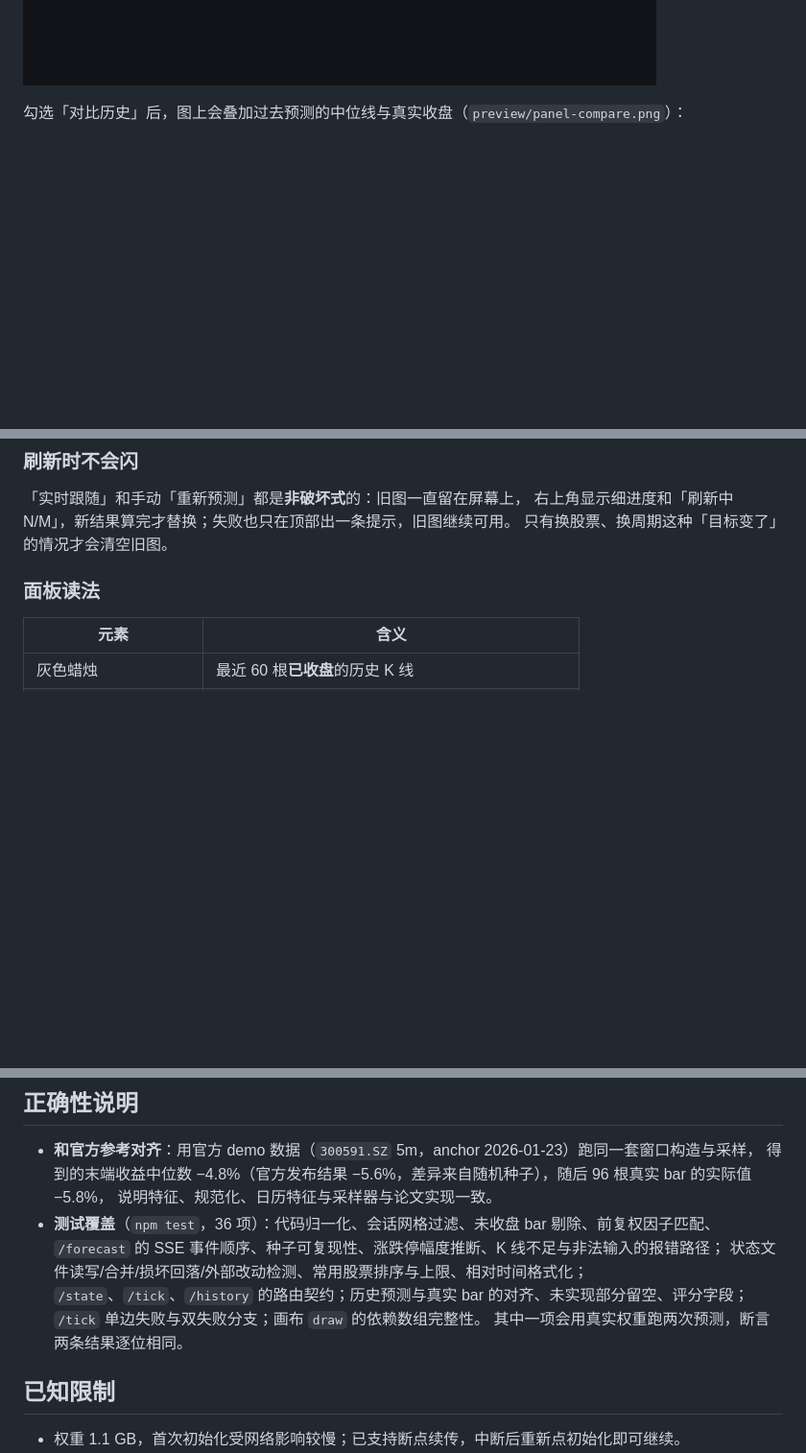
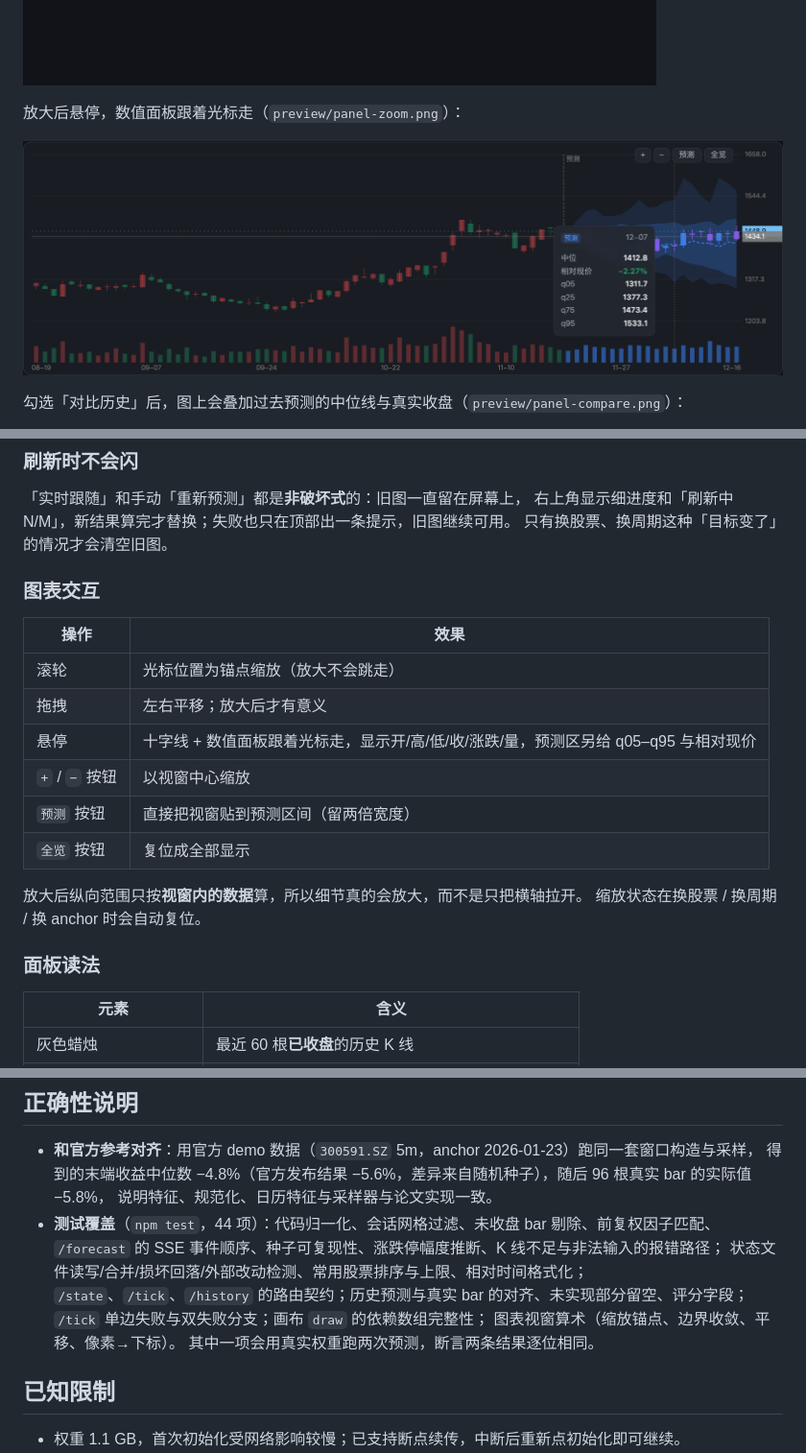
Before and after one commit to KunChiang/dsh-kit-forecast, a Markdown page: README.md, 3 parts joined by grey strips. Shown at 96% size. Rendered like a GitHub page; pictures changed too: preview/panel-zoom.png (added); blank space fills up the shorter version.

```diff
--- a/README.md
+++ b/README.md
@@ -15,6 +15,10 @@
 盘中行情每分钟刷新，图上那条淡蓝虚线就是现价（`preview/panel-live.png`）：
 
 ![实时现价](preview/panel-live.png)
+
+放大后悬停，数值面板跟着光标走（`preview/panel-zoom.png`）：
+
+![缩放与悬停](preview/panel-zoom.png)
 
 勾选「对比历史」后，图上会叠加过去预测的中位线与真实收盘（`preview/panel-compare.png`）：
 
@@ -99,6 +103,20 @@ flow matching 积分——没有 AR 模型那种 token-by-token 的自回归结
 「实时跟随」和手动「重新预测」都是**非破坏式**的：旧图一直留在屏幕上，
 右上角显示细进度和「刷新中 N/M」，新结果算完才替换；失败也只在顶部出一条提示，旧图继续可用。
 只有换股票、换周期这种「目标变了」的情况才会清空旧图。
+
+### 图表交互
+
+| 操作 | 效果 |
+| --- | --- |
+| 滚轮 | 光标位置为锚点缩放（放大不会跳走） |
+| 拖拽 | 左右平移；放大后才有意义 |
+| 悬停 | 十字线 + 数值面板跟着光标走，显示开/高/低/收/涨跌/量，预测区另给 q05–q95 与相对现价 |
+| `+` / `−` 按钮 | 以视窗中心缩放 |
+| `预测` 按钮 | 直接把视窗贴到预测区间（留两倍宽度） |
+| `全览` 按钮 | 复位成全部显示 |
+
+放大后纵向范围只按**视窗内的数据**算，所以细节真的会放大，而不是只把横轴拉开。
+缩放状态在换股票 / 换周期 / 换 anchor 时会自动复位。
 
 ### 面板读法
 
@@ -231,11 +249,12 @@ scripts/build.mjs       esbuild 打包 client + 复制 host 到 lib/
 - **和官方参考对齐**：用官方 demo 数据（`300591.SZ` 5m，anchor 2026-01-23）跑同一套窗口构造与采样，
   得到的末端收益中位数 −4.8%（官方发布结果 −5.6%，差异来自随机种子），随后 96 根真实 bar 的实际值 −5.8%，
   说明特征、规范化、日历特征与采样器与论文实现一致。
-- **测试覆盖**（`npm test`，36 项）：代码归一化、会话网格过滤、未收盘 bar 剔除、前复权因子匹配、
+- **测试覆盖**（`npm test`，44 项）：代码归一化、会话网格过滤、未收盘 bar 剔除、前复权因子匹配、
   `/forecast` 的 SSE 事件顺序、种子可复现性、涨跌停幅度推断、K 线不足与非法输入的报错路径；
   状态文件读写/合并/损坏回落/外部改动检测、常用股票排序与上限、相对时间格式化；
   `/state`、`/tick`、`/history` 的路由契约；历史预测与真实 bar 的对齐、未实现部分留空、评分字段；
-  `/tick` 单边失败与双失败分支；画布 `draw` 的依赖数组完整性。
+  `/tick` 单边失败与双失败分支；画布 `draw` 的依赖数组完整性；
+  图表视窗算术（缩放锚点、边界收敛、平移、像素→下标）。
   其中一项会用真实权重跑两次预测，断言两条结果逐位相同。
 
 ## 已知限制
```
Also changed, not shown: other parts of README.md (+2 -2 lines), 6 other files.
